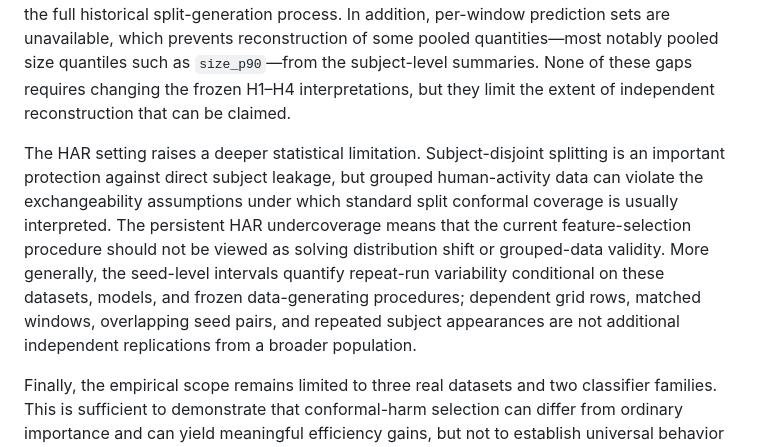
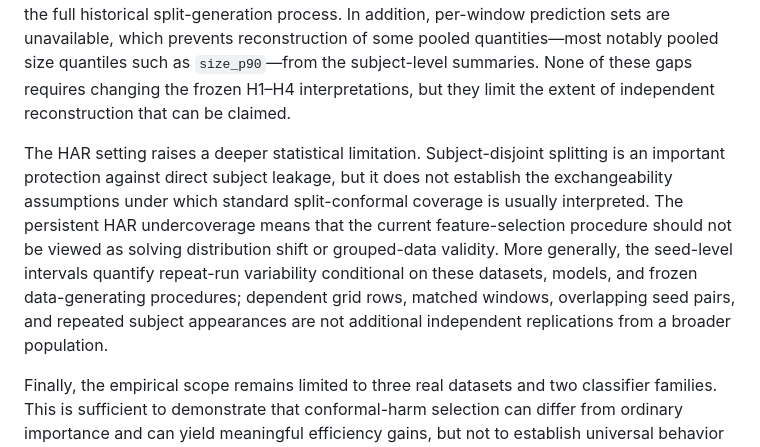
Before and after one commit to samantr/conformal-harmful-features, a Markdown page: paper/manuscript/discussion.md, the part around the change. Rendered like a GitHub page.

Commit message:
Refine Discussion wording on HAR exchangeability

```diff
--- a/paper/manuscript/discussion.md
+++ b/paper/manuscript/discussion.md
@@ -70,7 +70,7 @@ Several limitations constrain the scope of this conclusion. First, the effects a
 
 The evidence audit also has source limitations. The original H3 interval-generation code is unavailable, so the interaction confidence intervals remain supplied Phase 8 evidence even though their mean algebra was independently verified. Original split-index files and individual unit completion manifests are also unavailable; the audit verifies recorded split identifiers, provenance fields, and exact expected HAR subject membership rather than reconstructing the full historical split-generation process. In addition, per-window prediction sets are unavailable, which prevents reconstruction of some pooled quantities—most notably pooled size quantiles such as `size_p90`—from the subject-level summaries. None of these gaps requires changing the frozen H1–H4 interpretations, but they limit the extent of independent reconstruction that can be claimed.
 
-The HAR setting raises a deeper statistical limitation. Subject-disjoint splitting is an important protection against direct subject leakage, but grouped human-activity data can violate the exchangeability assumptions under which standard split conformal coverage is usually interpreted. The persistent HAR undercoverage means that the current feature-selection procedure should not be viewed as solving distribution shift or grouped-data validity. More generally, the seed-level intervals quantify repeat-run variability conditional on these datasets, models, and frozen data-generating procedures; dependent grid rows, matched windows, overlapping seed pairs, and repeated subject appearances are not additional independent replications from a broader population.
+The HAR setting raises a deeper statistical limitation. Subject-disjoint splitting is an important protection against direct subject leakage, but it does not establish the exchangeability assumptions under which standard split-conformal coverage is usually interpreted. The persistent HAR undercoverage means that the current feature-selection procedure should not be viewed as solving distribution shift or grouped-data validity. More generally, the seed-level intervals quantify repeat-run variability conditional on these datasets, models, and frozen data-generating procedures; dependent grid rows, matched windows, overlapping seed pairs, and repeated subject appearances are not additional independent replications from a broader population.
 
 Finally, the empirical scope remains limited to three real datasets and two classifier families. This is sufficient to demonstrate that conformal-harm selection can differ from ordinary importance and can yield meaningful efficiency gains, but not to establish universal behavior across domains, architectures, class counts, feature types, or shift regimes. Practical use should therefore be conditional: evaluate the proposed selection on held-out tuning data, freeze the choice before conformal calibration and test evaluation, and report accuracy, set efficiency, empirical coverage, conditional metrics, and numerical diagnostics together. A smaller set alone is not a valid success criterion.
 
```
